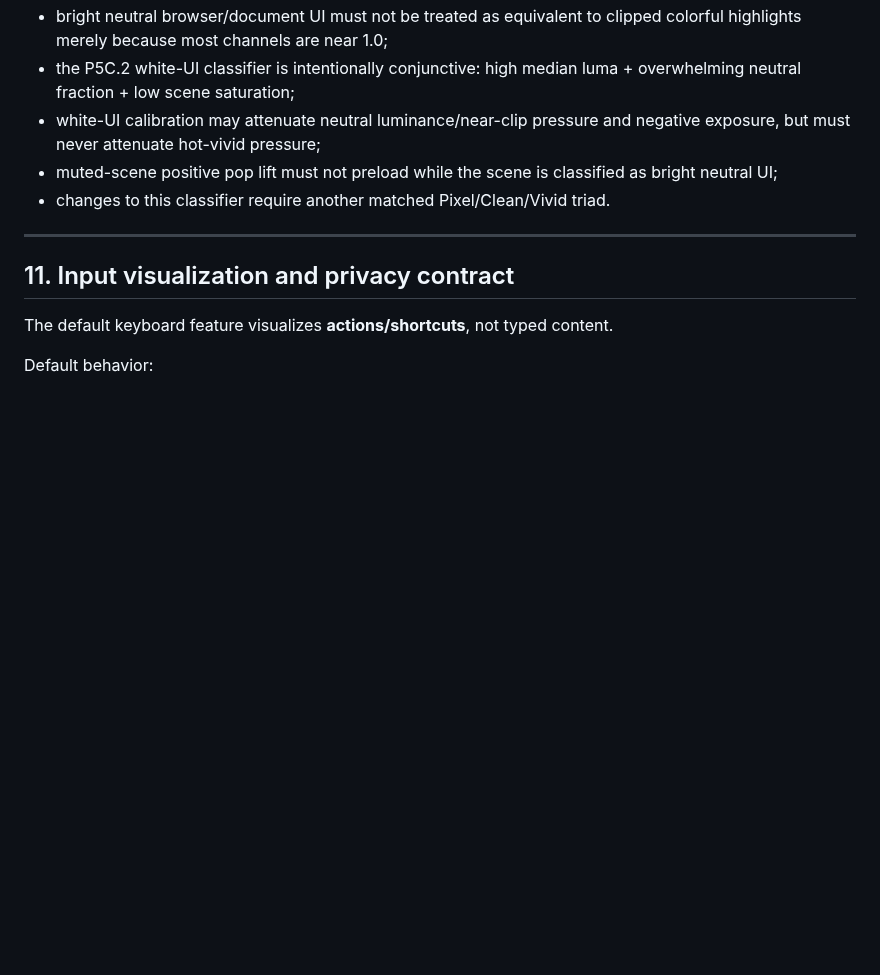
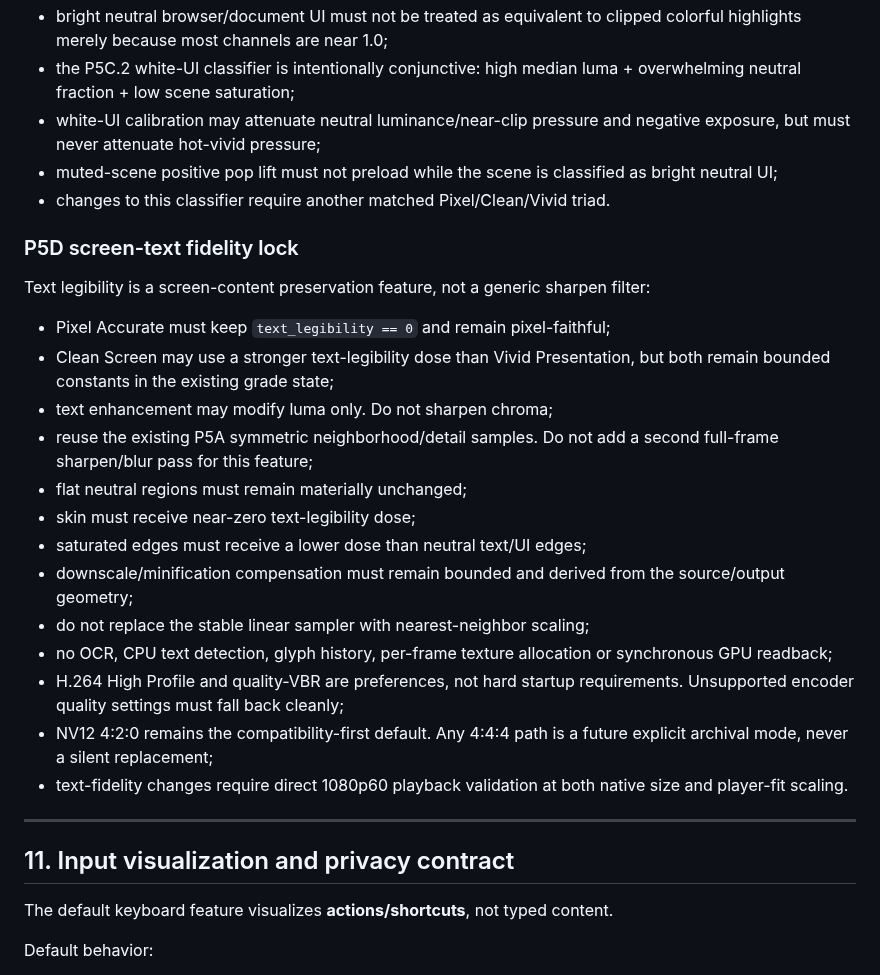
Before and after one commit to masarray/arssyut, a Markdown page: AGENTS.md, the part around the change. Rendered like a GitHub page; blank space fills up the shorter version.

Commit message:
P5D: lock text-fidelity and encoder-quality architecture

```diff
--- a/AGENTS.md
+++ b/AGENTS.md
@@ -395,6 +395,32 @@ Product-mode tuning must be evidence-driven:
   as bright neutral UI;
 - changes to this classifier require another matched Pixel/Clean/Vivid triad.
 
+### P5D screen-text fidelity lock
+
+Text legibility is a screen-content preservation feature, not a generic
+sharpen filter:
+
+- Pixel Accurate must keep `text_legibility == 0` and remain pixel-faithful;
+- Clean Screen may use a stronger text-legibility dose than Vivid
+  Presentation, but both remain bounded constants in the existing grade state;
+- text enhancement may modify luma only. Do not sharpen chroma;
+- reuse the existing P5A symmetric neighborhood/detail samples. Do not add a
+  second full-frame sharpen/blur pass for this feature;
+- flat neutral regions must remain materially unchanged;
+- skin must receive near-zero text-legibility dose;
+- saturated edges must receive a lower dose than neutral text/UI edges;
+- downscale/minification compensation must remain bounded and derived from the
+  source/output geometry;
+- do not replace the stable linear sampler with nearest-neighbor scaling;
+- no OCR, CPU text detection, glyph history, per-frame texture allocation or
+  synchronous GPU readback;
+- H.264 High Profile and quality-VBR are preferences, not hard startup
+  requirements. Unsupported encoder quality settings must fall back cleanly;
+- NV12 4:2:0 remains the compatibility-first default. Any 4:4:4 path is a
+  future explicit archival mode, never a silent replacement;
+- text-fidelity changes require direct 1080p60 playback validation at both
+  native size and player-fit scaling.
+
 ---
 
 ## 11. Input visualization and privacy contract
```
